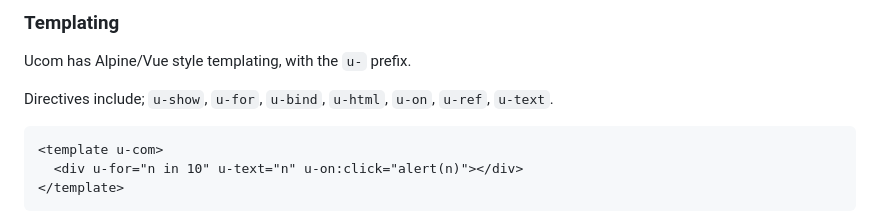
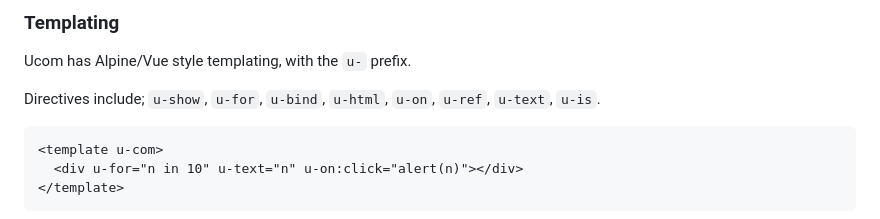
Before and after one commit to perchlabs/ucom, a Markdown page: README.md, the part around the change. GitHub-like rendering.

Commit message:
Add u-is to README list.

````diff
--- a/README.md
+++ b/README.md
@@ -220,7 +220,7 @@ You may also use a dynamic CSS `@import` within the `style` tag of each of your
 
 Ucom has Alpine/Vue style templating, with the `u-` prefix.
 
-Directives include; `u-show`, `u-for`, `u-bind`, `u-html`, `u-on`, `u-ref`, `u-text`.
+Directives include; `u-show`, `u-for`, `u-bind`, `u-html`, `u-on`, `u-ref`, `u-text`, `u-is`.
 
 ```html
 <template u-com>
````
